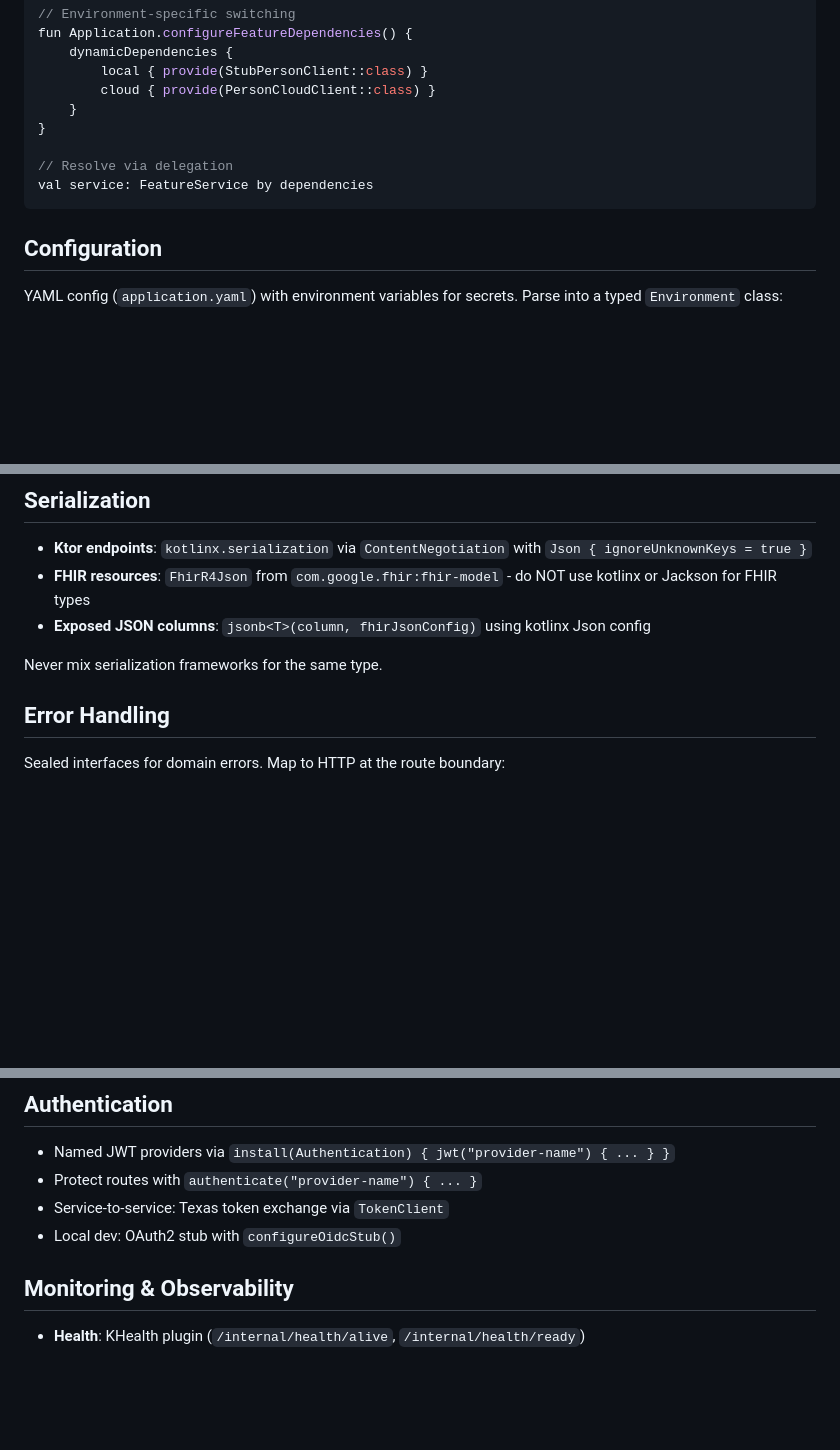
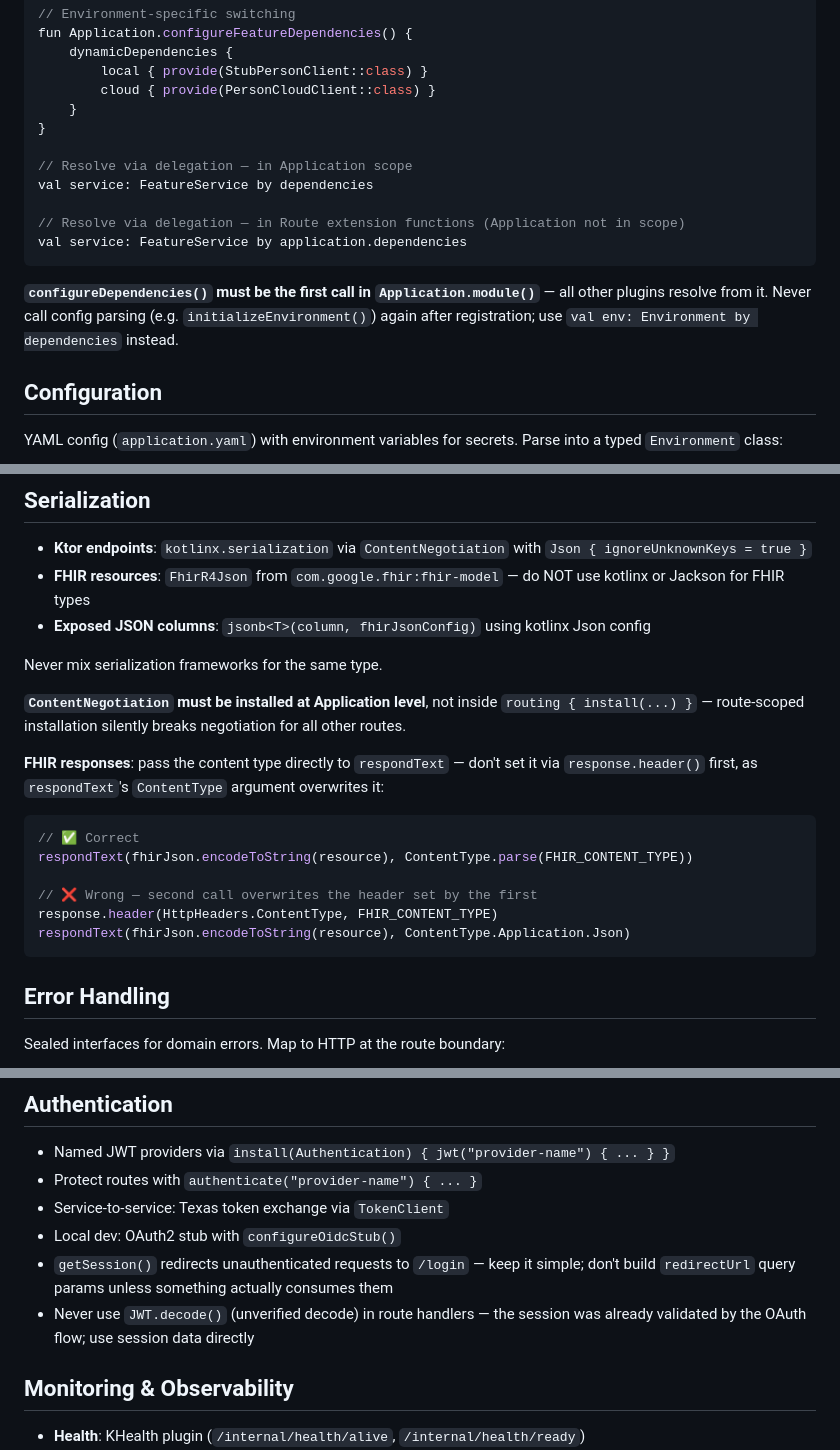
Before and after one commit to navikt/nav-epj, a Markdown page: .github/instructions/kotlin.instructions.md, 3 parts joined by grey strips. Drawn GitHub-style; blank space fills up the shorter version.

Commit message:
docs: update Kotlin/Ktor guidelines with session learnings
- DI: configureDependencies() must be first; use 'by application.dependencies'
  in Route extensions (Application not in scope there)
- DI: never call initializeEnvironment() twice; resolve via 'by dependencies'
- Serialization: ContentNegotiation must be at Application level, not in routing {}
- FHIR: respondText ContentType arg overwrites any prior response.header() call
- Auth: keep getSession() redirect simple; no redirectUrl param unless consumed
- Auth: never use JWT.decode() (unverified) in route handlers
- Routing: avoid top-level /{path} catch-alls; they conflict with singlePageApplication

Co-authored-by: Copilot <223556219+Copilot@users.noreply.github.com>

````diff
--- a/.github/instructions/kotlin.instructions.md
+++ b/.github/instructions/kotlin.instructions.md
@@ -63,9 +63,14 @@ fun Application.configureFeatureDependencies() {
     }
 }
 
-// Resolve via delegation
+// Resolve via delegation — in Application scope
 val service: FeatureService by dependencies
+
+// Resolve via delegation — in Route extension functions (Application not in scope)
+val service: FeatureService by application.dependencies
 ```
+
+**`configureDependencies()` must be the first call in `Application.module()`** — all other plugins resolve from it. Never call config parsing (e.g. `initializeEnvironment()`) again after registration; use `val env: Environment by dependencies` instead.
 
 ## Configuration
 
@@ -83,10 +88,23 @@ class Environment(
 ## Serialization
 
 - **Ktor endpoints**: `kotlinx.serialization` via `ContentNegotiation` with `Json { ignoreUnknownKeys = true }`
-- **FHIR resources**: `FhirR4Json` from `com.google.fhir:fhir-model` - do NOT use kotlinx or Jackson for FHIR types
+- **FHIR resources**: `FhirR4Json` from `com.google.fhir:fhir-model` — do NOT use kotlinx or Jackson for FHIR types
 - **Exposed JSON columns**: `jsonb<T>(column, fhirJsonConfig)` using kotlinx Json config
 
 Never mix serialization frameworks for the same type.
+
+**`ContentNegotiation` must be installed at Application level**, not inside `routing { install(...) }` — route-scoped installation silently breaks negotiation for all other routes.
+
+**FHIR responses**: pass the content type directly to `respondText` — don't set it via `response.header()` first, as `respondText`'s `ContentType` argument overwrites it:
+
+```kotlin
+// ✅ Correct
+respondText(fhirJson.encodeToString(resource), ContentType.parse(FHIR_CONTENT_TYPE))
+
+// ❌ Wrong — second call overwrites the header set by the first
+response.header(HttpHeaders.ContentType, FHIR_CONTENT_TYPE)
+respondText(fhirJson.encodeToString(resource), ContentType.Application.Json)
+```
 
 ## Error Handling
 
@@ -135,6 +153,8 @@ class StubPersonClient : PersonClient { /* static test data */ }
 - Protect routes with `authenticate("provider-name") { ... }`
 - Service-to-service: Texas token exchange via `TokenClient`
 - Local dev: OAuth2 stub with `configureOidcStub()`
+- `getSession()` redirects unauthenticated requests to `/login` — keep it simple; don't build `redirectUrl` query params unless something actually consumes them
+- Never use `JWT.decode()` (unverified decode) in route handlers — the session was already validated by the OAuth flow; use session data directly
 
 ## Monitoring & Observability
 
````
Also changed, not shown: other parts of .github/instructions/kotlin.instructions.md (+1 -0 lines).
